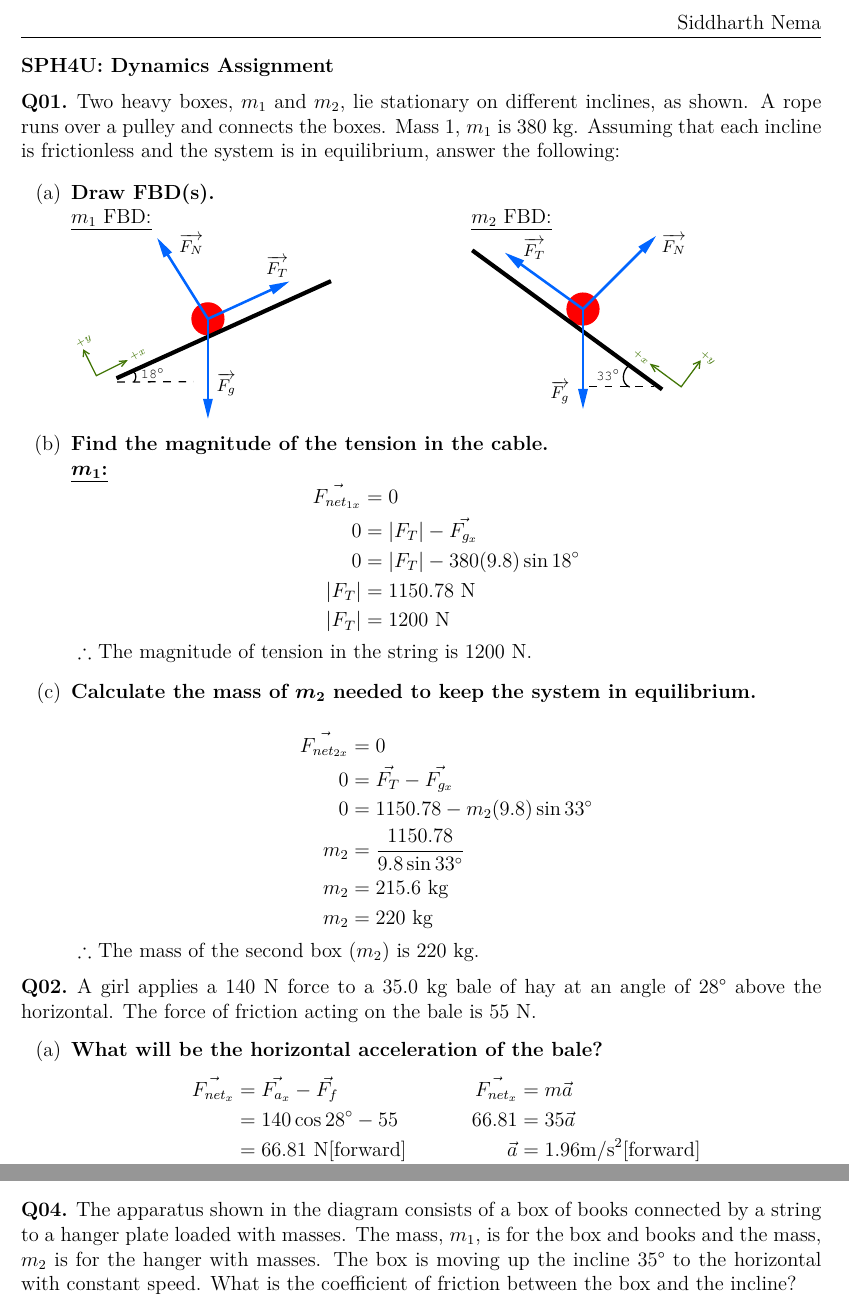
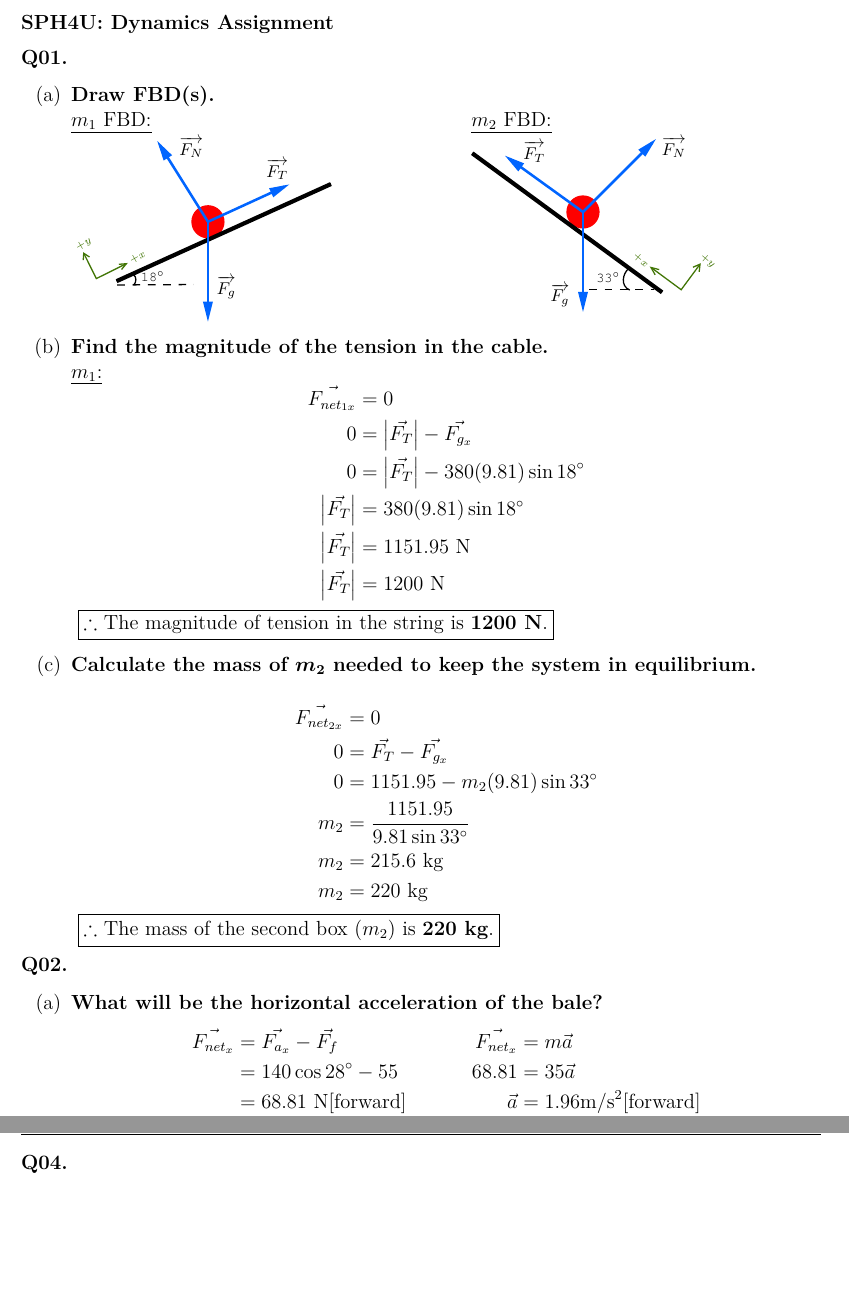
Before and after one commit to SiddharthN16/SPH4U, a LaTeX problem sheet (Dynamics Assignment/main.tex): two parts of pages 1 and 2 of 3 before the commit and two parts of pages 1 and 3 of 3 after it, joined at a grey line, cut at the place of the change, the shorter picture padded with empty space. Compiled offline with pdfLaTeX.

Commit message:
finalized assignment

```diff
--- a/Dynamics Assignment/main.tex
+++ b/Dynamics Assignment/main.tex
@@ -6,11 +6,7 @@
 \textbf{\thetitle}
 
 \begin{prob}
-	Two heavy boxes, $m_{1}$ and $m_{2}$, lie stationary on different inclines, as shown.
-	A rope runs over a pulley and connects the boxes.
-	Mass 1, $m_{1}$ is 380 kg. Assuming that each incline is frictionless and the system is in equilibrium, answer the
-	following:
-
+	\phantom{}
 	\begin{enumerate}[(a)]
 		\item \textbf{Draw FBD(s).}\\
 		      \begin{minipage}[t]{.5\textwidth}
@@ -23,39 +19,38 @@
 		      \end{minipage}
 
 		\item \textbf{Find the magnitude of the tension in the cable.}\\
-		      \underline{\textbf {\bm{$m_{1}$}:}}
+		      \underline{$m_{1}$:}
 		      \begin{solution}
 			      \vec{F_{net_{1x}}}            & = 0                                                              \\
-			      0                             & = \left\lvert F_{T}\right\rvert - \vec{F_{g_{x}}}  \\
-			      0                             & = \left\lvert F_{T}\right\rvert - 380(9.8) \sin 18 \degree      \\
-			      \left\lvert F_{T}\right\rvert & = 1150.78~\text{N}                                                \\
-			      \left\lvert F_{T}\right\rvert & = 1200~\text{N}                                                  \\
+			      0                             & = \left\lvert\vec{F_{T}}\right\rvert - \vec{F_{g_{x}}}  \\
+			      0                             & = \left\lvert\vec{F_{T}}\right\rvert - 380(9.81) \sin 18 \degree      \\
+			      \left\lvert\vec{F_{T}}\right\rvert & = 380(9.81) \sin 18 \degree \\
+			      \left\lvert\vec{F_{T}}\right\rvert & = 1151.95~\text{N}\\
+			      \left\lvert\vec{F_{T}}\right\rvert & = 1200~\text{N}
 		      \end{solution}
-		      $\therefore$ The magnitude of tension in the string is 1200 N.
+		      \framebox{$\therefore$ The magnitude of tension in the string is \textbf{1200 N}.}
 
 		\item \textbf{Calculate the mass of \bm{$m_{2}$} needed to keep the system in equilibrium.}
 
 		      \begin{solution}
 			      \vec{F_{net_{2x}}} & = 0\\
 			      0 &= \vec{F_{T}} - \vec{F_{g_{x}}}\\
-			      0 &= 1150.78 - m_{2}(9.8)\sin33\degree\\
-			      m_{2} &= \frac{1150.78}{9.8\sin33\degree}\\
+			      0 &= 1151.95 - m_{2}(9.81)\sin33\degree\\
+			      m_{2} &= \frac{1151.95}{9.81\sin33\degree}\\
 			      m_{2} &= 215.6~\text{kg}\\
 			      m_{2} &= 220~\text{kg}
 		      \end{solution}
-		      $\therefore$ The mass of the second box ($m_{2}$) is 220 kg.
+		      \framebox{$\therefore$ The mass of the second box ($m_{2}$) is \textbf{220 kg}.}
 	\end{enumerate}
 \end{prob}
 
 \begin{prob}
-	A girl applies a 140 N force to a 35.0 kg bale of hay at an angle of 28\textdegree~above the horizontal.
-	The force of friction acting on the bale is 55 N.
+	\phantom{}
 	\begin{enumerate}[(a)]
 		\item \textbf{What will be the horizontal acceleration of the bale?}
 		      \begin{solution}
 			      \vec{F_{net_{x}}} & = \vec{F_{a_{x}}} - \vec{F_{f}} & \vec{F_{net_{x}}} & = m\vec{a}                                 \\
-			      & = 140 \cos 28\degree - 55       &\tab 66.81             & = 35\vec{a}                                \\
-			      & = 66.81~\text{N[forward]}         &\tab \vec{a}           & = 1.96\text{m/s\textsuperscript{2}[forward]} \\
+			      & = 140 \cos 28\degree - 55       &\tab 68.81             & = 35\vec{a}                                \\
+			      & = 68.81~\text{N[forward]}         &\tab \vec{a}           & = 1.96\text{m/s\textsuperscript{2}[forward]} \\
 			      &                                 &\tab \vec{a}           & = 2.0~\text{m/s\textsuperscript{2}[forward]}
 		      \end{solution}
-		      $\therefore$ The horizontal acceleration of the bale is 2.0 m/s\textsuperscript{2}[forward].
@@ -92,4 +87,4 @@
 		      \end{solution}
-		      $\therefore$ Since constant speed implies no acceleration in this scenario ($\vec{F_{net}}=0$), the force required to move the box at constant speed must also result in 0 net force, meaning the minimum force required is 190 N[uphill].
+		      $\therefore$ Since constant speed implies no acceleration in this scenario ($\vec{F_{net}}=0$), the force required to move the box at constant speed must also result in 0 net force, meaning the minimum force required is \textbf{190 N[uphill]}.
 	\end{enumerate}
 \end{prob}
@@ -97,8 +92,4 @@
 \begin{prob}
-	The apparatus shown in the diagram consists of a box of books connected by a string to a hanger plate loaded with masses.
-	The mass, $m_{1}$, is for the box and books and the mass, $m_{2}$ is for the hanger with masses.
-	The box is moving up the incline 35\textdegree~to the horizontal with constant speed.
-	What is the coefficient of friction between the box and the incline?
 \end{prob}
 \vspace{-4mm}
 \begin{minipage}[t]{0.3\textwidth}
```
Also changed, not shown: Dynamics Assignment/Diagrams/q3_fbd.tex (+14 -6 lines), Dynamics Assignment/main.pdf, Dynamics Assignment/main.tex (55 more changed lines).
